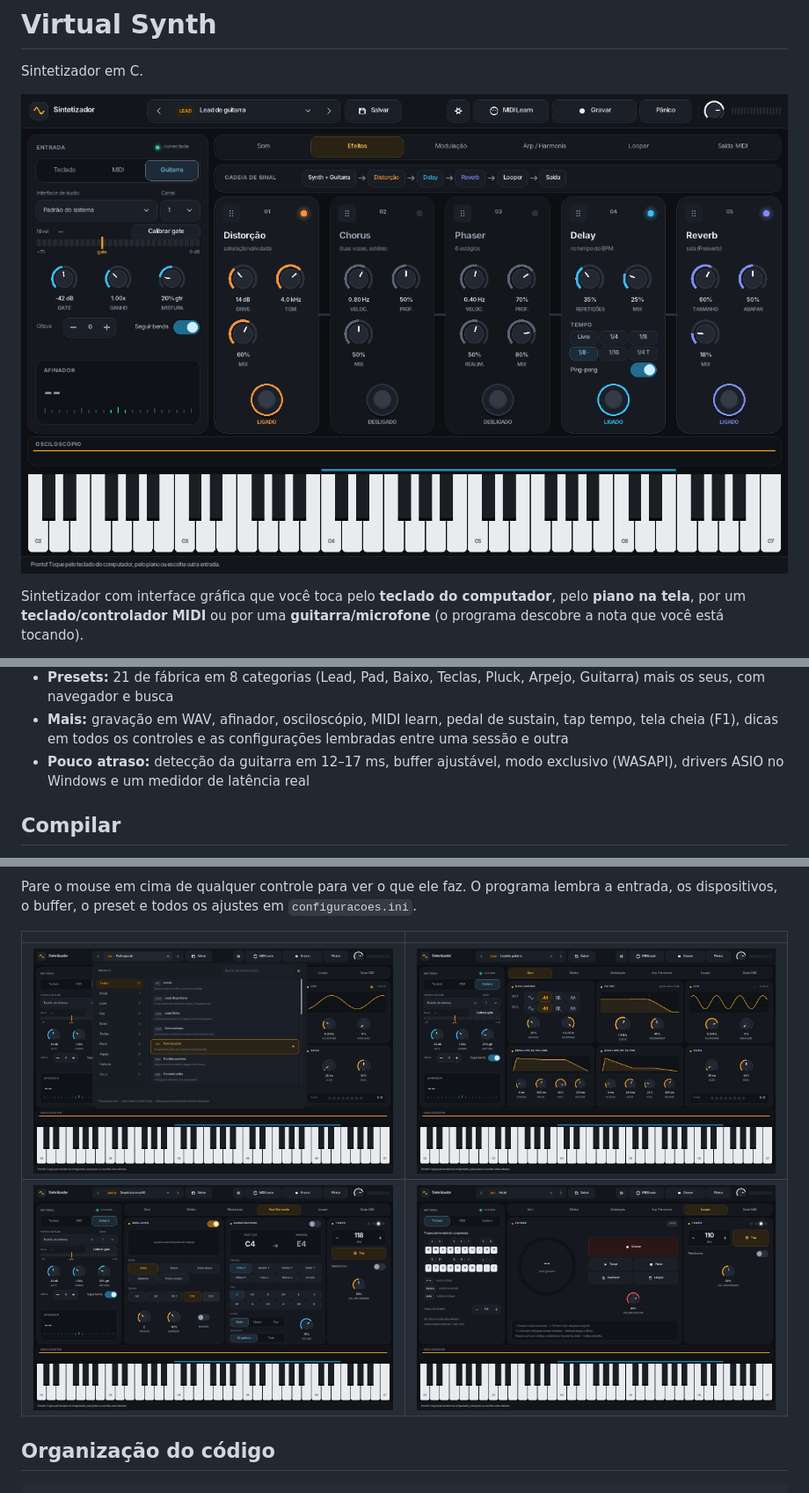
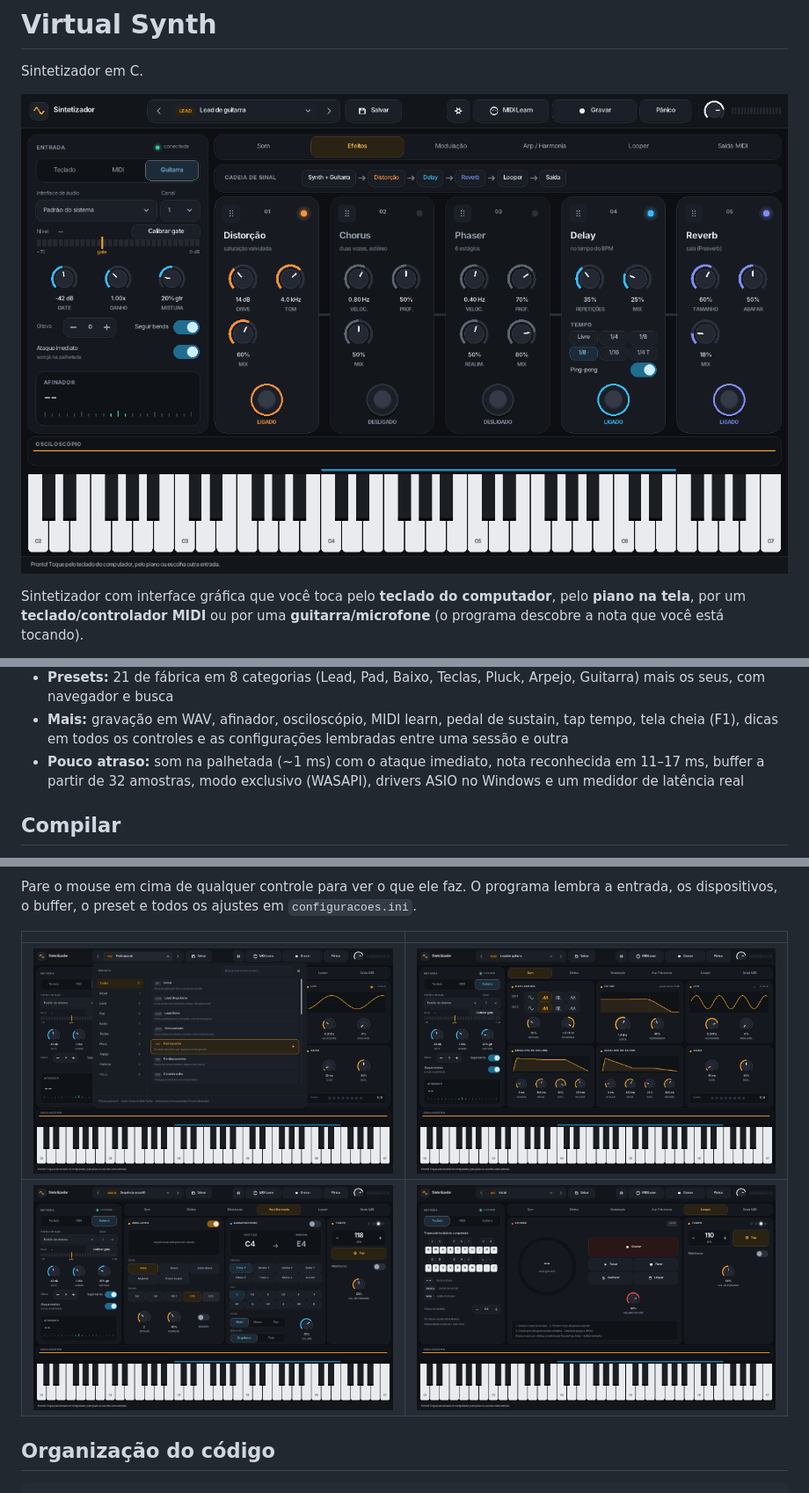
Before and after one commit to vDonasan/VSynth, a Markdown page: README.md, 3 parts joined by grey strips. Shown at 88% size. GitHub-like rendering; pictures changed too: docs/arp-harmonia.png, docs/efeitos.png, docs/som.png.

```diff
--- a/README.md
+++ b/README.md
@@ -24,8 +24,9 @@ pelo **piano na tela**, por um **teclado/controlador MIDI** ou por uma
 - **Mais:** gravação em WAV, afinador, osciloscópio, MIDI learn, pedal de
   sustain, tap tempo, tela cheia (F1), dicas em todos os controles e as
   configurações lembradas entre uma sessão e outra
-- **Pouco atraso:** detecção da guitarra em 12–17 ms, buffer ajustável, modo
-  exclusivo (WASAPI), drivers ASIO no Windows e um medidor de latência real
+- **Pouco atraso:** som na palhetada (~1 ms) com o ataque imediato, nota
+  reconhecida em 11–17 ms, buffer a partir de 32 amostras, modo exclusivo
+  (WASAPI), drivers ASIO no Windows e um medidor de latência real
 
 ## Compilar
 
```
Also changed, not shown: other parts of README.md (+28 -15 lines), 11 other files.
